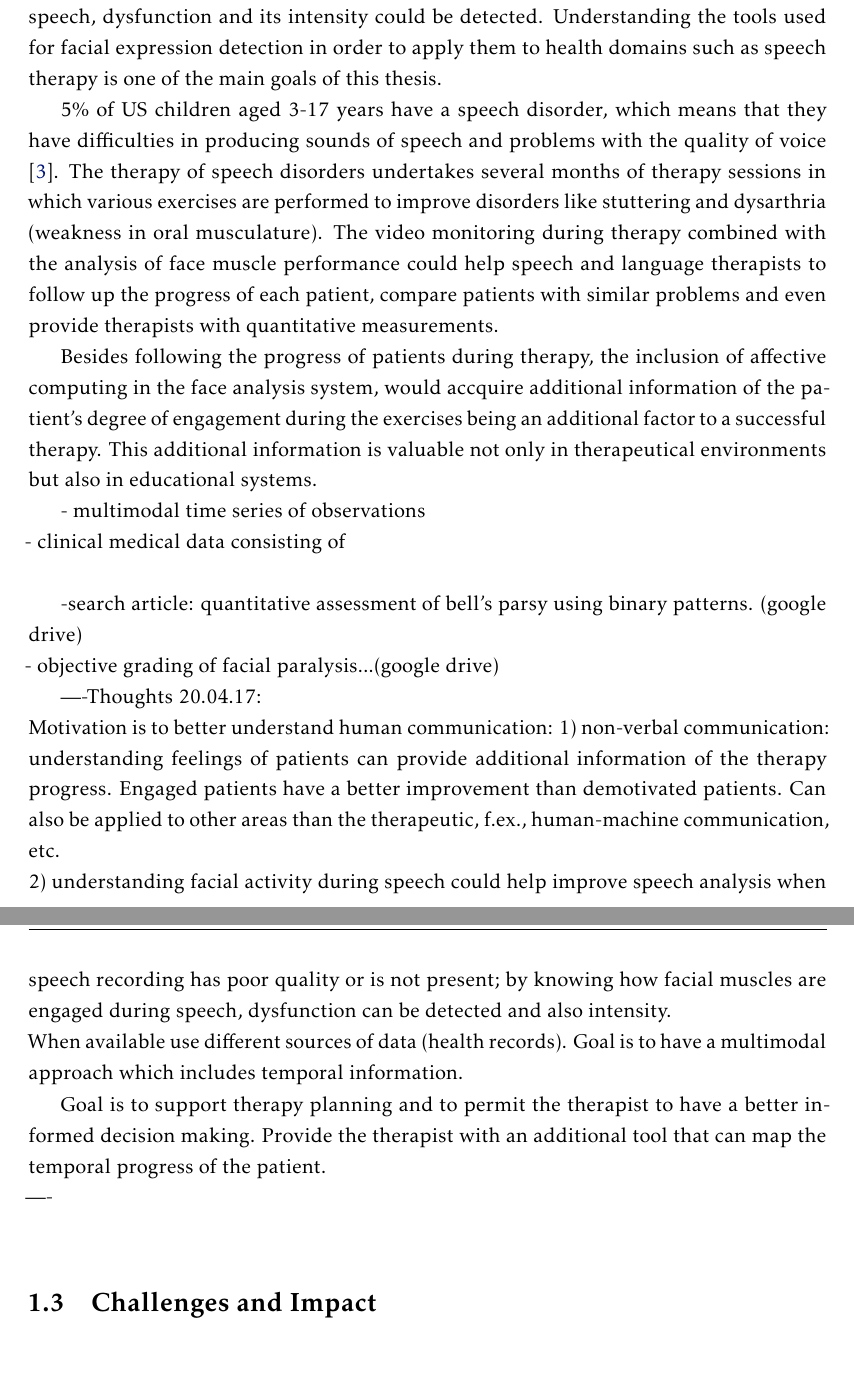
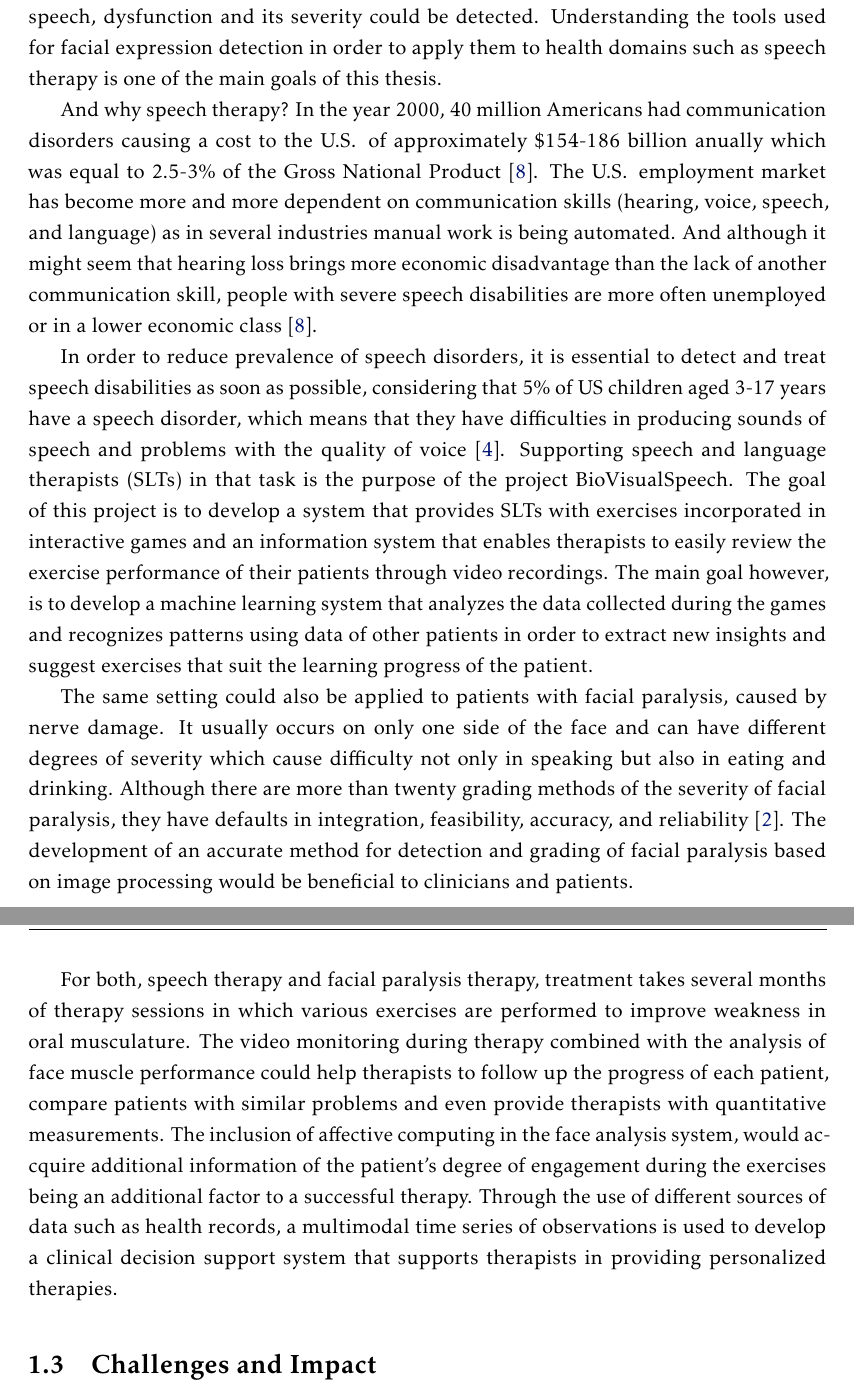
Before and after one commit to jmagalhaes/PhD-Thesis---Face-Analysis-for-the-Health-Domain, a LaTeX thesis (unlthesis-3.1.3/LaTeX/template.tex, which reads unlthesis-3.1.3/LaTeX/Chapters/chapter1.tex): two parts of pages 17 and 18 of 33, joined at a grey line, cut so that both start at the same text, the shorter picture padded with empty space. Compiled offline with pdfLaTeX.

Commit message:
motivation first draft finished

```diff
--- a/unlthesis-3.1.3/LaTeX/Chapters/chapter1.tex
+++ b/unlthesis-3.1.3/LaTeX/Chapters/chapter1.tex
@@ -48,28 +48,16 @@ The human face can provide several insights such as the emotional state, symptom
 
 In 1995, Rosalind Picard first published the term affective computing which has become a growing interdisciplinary research area in the last years. The area started by the curiosity to measure the emotional state of study participants quantitatively instead of being measured by questionnaires through self-reporting \cite{Picard2014promise}. Detection and understanding of human affects have become important not only in human-computer interaction but also in areas such as medicine, literature, psychology, and marketing.\\
 
-Such as the human face musculature is important to express feelings and the interior state of mind, it is also essential for verbal communication. Understanding facial activity during speech could help improve speech analysis when speech recording has poor quality or is not present. Additionaly, by knowing how facial muscles are engaged during speech, dysfunction and its intensity could be detected. Understanding the tools used for facial expression detection in order to apply them to health domains such as speech therapy is one of the main goals of this thesis.
+Such as the human face musculature is important to express feelings and the interior state of mind, it is also essential for verbal communication. Understanding facial activity during speech could help improve speech analysis when speech recording has poor quality or is not present. Additionaly, by knowing how facial muscles are engaged during speech, dysfunction and its severity could be detected. Understanding the tools used for facial expression detection in order to apply them to health domains such as speech therapy is one of the main goals of this thesis.
 
-5\% of US children aged 3-17 years have a  speech disorder, which means that they have difficulties in producing sounds of speech and problems with the quality of voice \cite{SpeechStatistics}. The therapy of speech disorders undertakes several months of therapy sessions in which various exercises are performed to improve disorders like stuttering and dysarthria (weakness in oral musculature). The video monitoring during therapy combined with the analysis of face muscle performance could help speech and language therapists to follow up the progress of each patient, compare patients with similar problems and even provide therapists with quantitative measurements.
+And why speech therapy? In the year 2000, 40 million Americans had communication disorders causing a cost to the U.S. of approximately \$154-186 billion anually which was equal to 2.5-3\% of the Gross National Product \cite{Ruben2000}. The U.S. employment market has become more and more dependent on communication skills (hearing, voice, speech, and language) as in several industries manual work is being automated. And although it might seem that hearing loss brings more economic disadvantage than the lack of another communication skill, people with severe speech disabilities are more often unemployed or in a lower economic class \cite{Ruben2000}.
+
+In order to reduce prevalence of speech disorders, it is essential to detect and treat speech disabilities as soon as possible, considering that 5\% of US children aged 3-17 years have a  speech disorder, which means that they have difficulties in producing sounds of speech and problems with the quality of voice \cite{SpeechStatistics}. Supporting speech and language therapists (SLTs) in that task is the purpose of the project BioVisualSpeech. The goal of this project is to develop a system that provides SLTs with exercises incorporated in interactive games and an information system that enables therapists to easily review the exercise performance of their patients through video recordings. The main goal however, is to develop a machine learning system that analyzes the data collected during the games and recognizes patterns using data of other patients in order to extract new insights and suggest exercises that suit the learning progress of the patient.
+
+The same setting could also be applied to patients with facial paralysis, caused by nerve damage. It usually occurs on only one side of the face and can have different degrees of severity which cause difficulty not only in speaking but also in eating and drinking. Although there are more than twenty grading methods of the severity of facial paralysis, they have defaults in integration, feasibility, accuracy, and reliability \cite{Dong2008}. The development of an accurate method for detection and grading of facial paralysis based on image processing would be beneficial to clinicians and patients.
 
 
-Besides following the progress of patients during therapy, the inclusion of affective computing in the face analysis system, would accquire additional information of the patient's degree of engagement during the exercises being an additional factor to a successful therapy. This additional information is valuable not only in therapeutical environments but also in educational systems.
-
-
-- multimodal time series of observations\\
-- clinical medical data consisting of \\
-
-
--search article: quantitative assessment of bell's parsy using binary patterns. (google drive)\\
-- objective grading of facial paralysis...(google drive)
-
-----Thoughts 20.04.17:\\
-Motivation is to better understand human communication: 1) non-verbal communication: understanding feelings of patients can provide additional information of the therapy progress. Engaged patients have a better improvement than demotivated patients. Can also be applied to other areas than the therapeutic, f.ex., human-machine communication, etc. \\
-2) understanding facial activity during speech could help improve speech analysis when speech recording has poor quality or is not present; by knowing how facial muscles are engaged during speech, dysfunction can be detected and also intensity.\\
-When available use different sources of data (health records). Goal is to have a multimodal approach which includes temporal information.
-
-Goal is to support therapy planning and to permit the therapist to have a better informed decision making. Provide the therapist with an additional tool that can map the temporal progress of the patient. \\
-----\\
+For both, speech therapy and facial paralysis therapy, treatment takes several months of therapy sessions in which various exercises are performed to improve weakness in oral musculature. The video monitoring during therapy combined with the analysis of face muscle performance could help therapists to follow up the progress of each patient, compare patients with similar problems and even provide therapists with quantitative measurements. The inclusion of affective computing in the face analysis system, would accquire additional information of the patient's degree of engagement during the exercises being an additional factor to a successful therapy. Through the use of different sources of data such as health records, a multimodal time series of observations is used to develop a clinical decision support system that supports therapists in providing personalized therapies.
 % ==================================================================
 
 \section{Challenges and Impact}
```
Also changed, not shown: unlthesis-3.1.3/LaTeX/bibliography.bib (+22 -0 lines), unlthesis-3.1.3/LaTeX/Chapters/chapter1.tex (4 more changed lines).
